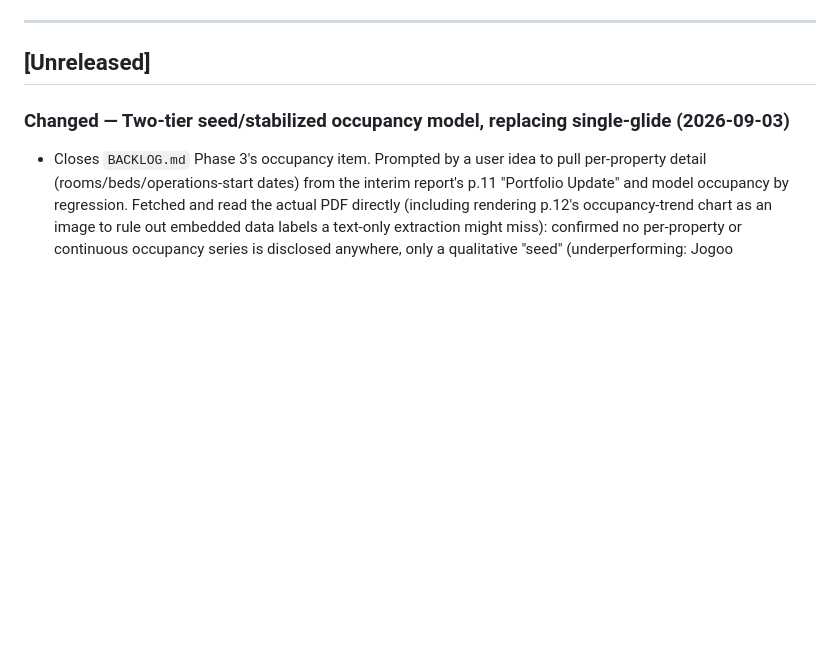
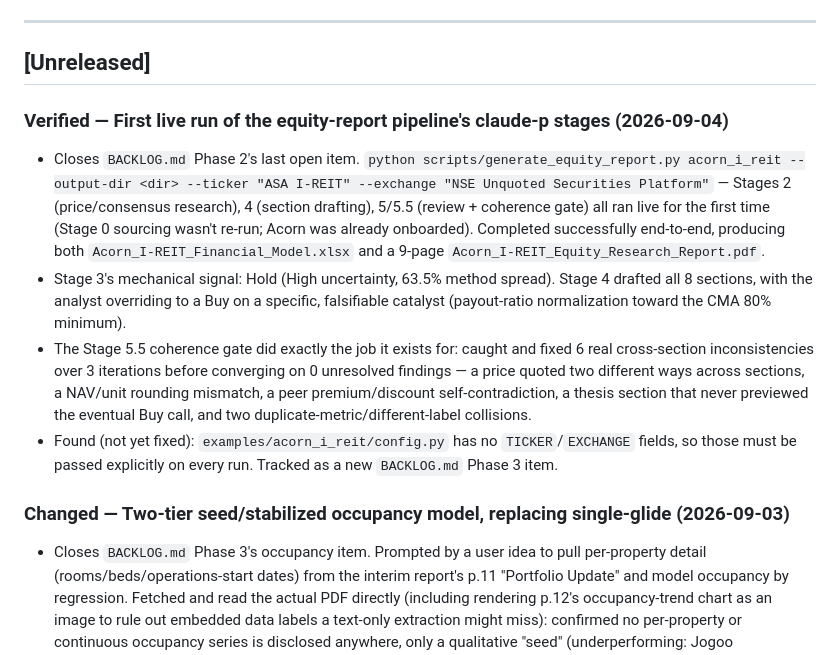
Before and after one commit to ghacupha/unilever_hyperinflation, a Markdown page: CHANGELOG.md, the part around the change. GitHub-like rendering; blank space fills up the shorter version.

```diff
--- a/CHANGELOG.md
+++ b/CHANGELOG.md
@@ -8,6 +8,25 @@ to a generic REIT valuation model (first instance Acorn I-REIT) on that date.
 ---
 
 ## [Unreleased]
+
+### Verified — First live run of the equity-report pipeline's claude-p stages (2026-09-04)
+- Closes `BACKLOG.md` Phase 2's last open item. `python scripts/generate_equity_report.py
+  acorn_i_reit --output-dir <dir> --ticker "ASA I-REIT" --exchange "NSE Unquoted
+  Securities Platform"` — Stages 2 (price/consensus research), 4 (section drafting), 5/5.5
+  (review + coherence gate) all ran live for the first time (Stage 0 sourcing wasn't
+  re-run; Acorn was already onboarded). Completed successfully end-to-end, producing both
+  `Acorn_I-REIT_Financial_Model.xlsx` and a 9-page `Acorn_I-REIT_Equity_Research_Report.pdf`.
+- Stage 3's mechanical signal: Hold (High uncertainty, 63.5% method spread). Stage 4 drafted
+  all 8 sections, with the analyst overriding to a Buy on a specific, falsifiable catalyst
+  (payout-ratio normalization toward the CMA 80% minimum).
+- The Stage 5.5 coherence gate did exactly the job it exists for: caught and fixed 6 real
+  cross-section inconsistencies over 3 iterations before converging on 0 unresolved
+  findings — a price quoted two different ways across sections, a NAV/unit rounding
+  mismatch, a peer premium/discount self-contradiction, a thesis section that never
+  previewed the eventual Buy call, and two duplicate-metric/different-label collisions.
+- Found (not yet fixed): `examples/acorn_i_reit/config.py` has no `TICKER`/`EXCHANGE`
+  fields, so those must be passed explicitly on every run. Tracked as a new `BACKLOG.md`
+  Phase 3 item.
 
 ### Changed — Two-tier seed/stabilized occupancy model, replacing single-glide (2026-09-03)
 - Closes `BACKLOG.md` Phase 3's occupancy item. Prompted by a user idea to pull per-property
```
Also changed, not shown: BACKLOG.md (+21 -9 lines).
